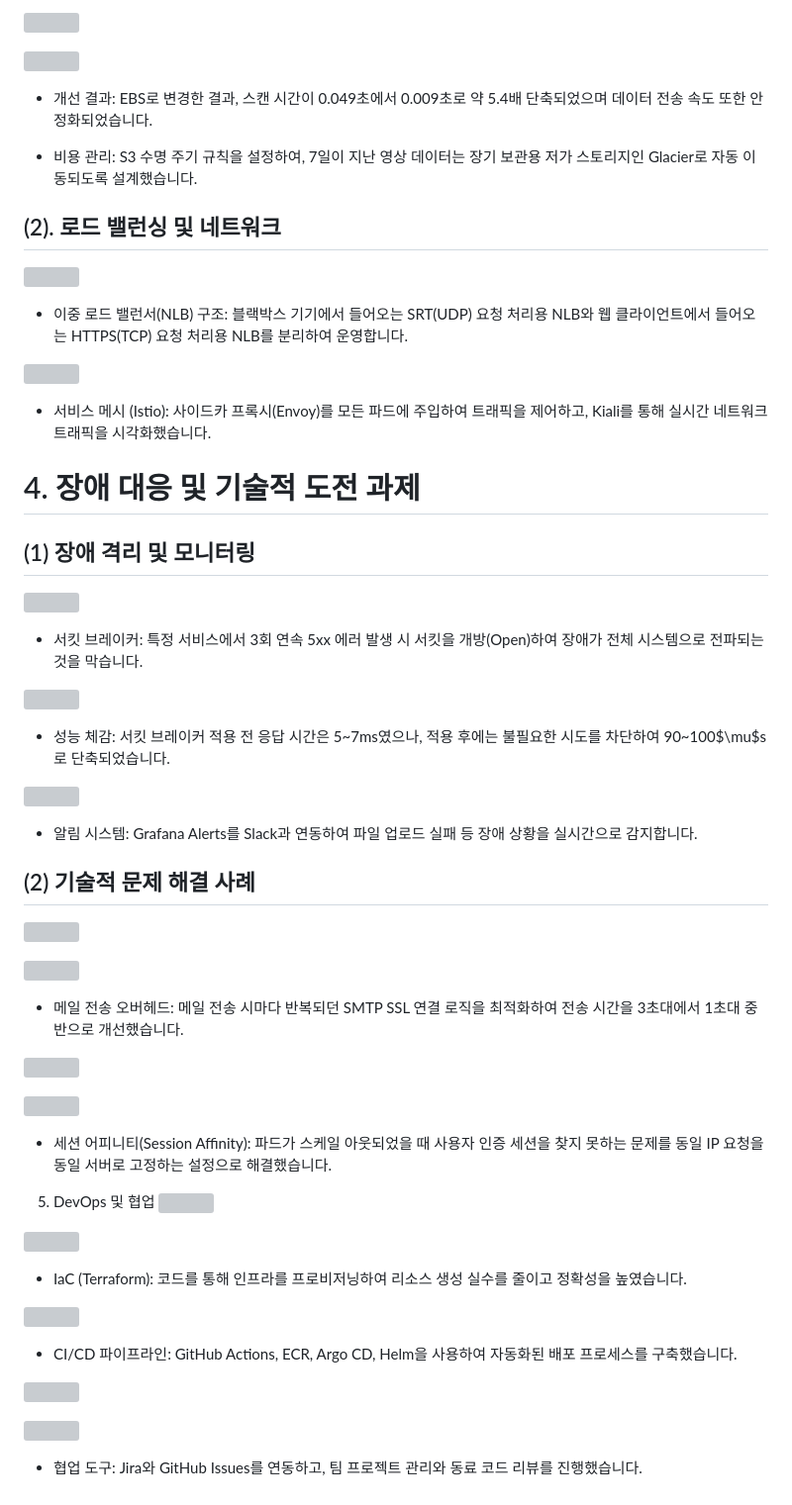
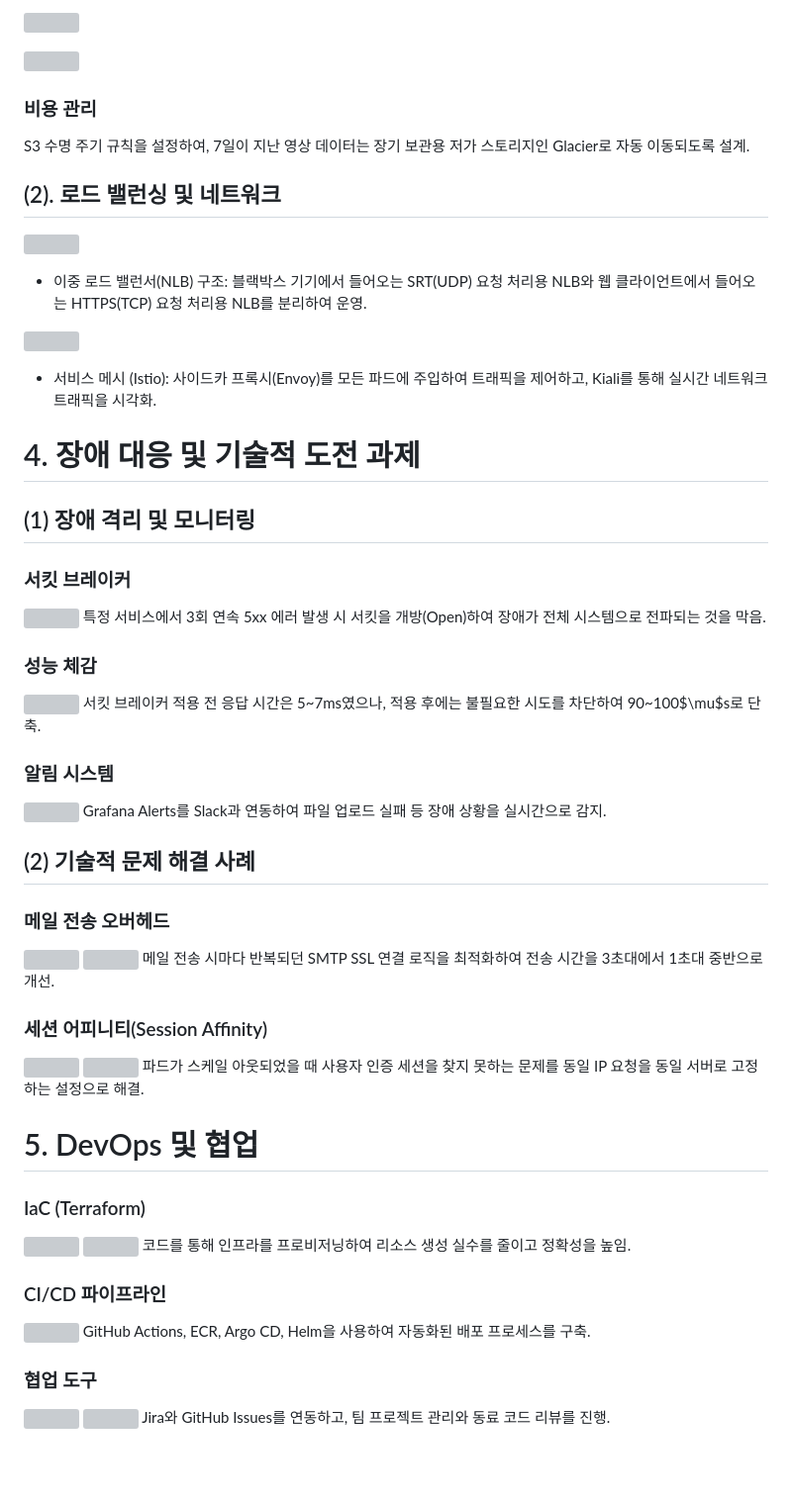
Before and after one commit to prgmd/prgmd_blog, a Markdown page: files/projects-blackbox-01.md, the part around one of its changes. Shown at 99% size. GitHub-like rendering; blank space fills up the shorter version; grey boxes are pictures that could not be loaded.

Commit message:
[DOCS] Blackbox Project Revised

```diff
--- a/files/projects-blackbox-01.md
+++ b/files/projects-blackbox-01.md
@@ -77,59 +78,54 @@ excerpt: "더 안전하고 실용적인 블랙박스 이용을 위해"
 
 ![](https://velog.velcdn.com/images/paramad/post/8dc8514c-879d-4290-8a15-05e162d1df5e/image.png)
 
-- 개선 결과: EBS로 변경한 결과, 스캔 시간이 0.049초에서 0.009초로 약 5.4배 단축되었으며 데이터 전송 속도 또한 안정화되었습니다.
-
-- 비용 관리: S3 수명 주기 규칙을 설정하여, 7일이 지난 영상 데이터는 장기 보관용 저가 스토리지인 Glacier로 자동 이동되도록 설계했습니다.
+### 비용 관리
+S3 수명 주기 규칙을 설정하여, 7일이 지난 영상 데이터는 장기 보관용 저가 스토리지인 Glacier로 자동 이동되도록 설계.
 
 ## (2). 로드 밸런싱 및 네트워크
 ![](https://velog.velcdn.com/images/paramad/post/fb980733-aaa8-4a80-bc08-3a2abc6fc9f6/image.png)
 
-- 이중 로드 밸런서(NLB) 구조: 블랙박스 기기에서 들어오는 SRT(UDP) 요청 처리용 NLB와 웹 클라이언트에서 들어오는 HTTPS(TCP) 요청 처리용 NLB를 분리하여 운영합니다.
+- 이중 로드 밸런서(NLB) 구조: 블랙박스 기기에서 들어오는 SRT(UDP) 요청 처리용 NLB와 웹 클라이언트에서 들어오는 HTTPS(TCP) 요청 처리용 NLB를 분리하여 운영.
 
 ![](https://velog.velcdn.com/images/paramad/post/09dafa4d-4335-4a8d-91bc-78548fc63195/image.png)
 
-- 서비스 메시 (Istio): 사이드카 프록시(Envoy)를 모든 파드에 주입하여 트래픽을 제어하고, Kiali를 통해 실시간 네트워크 트래픽을 시각화했습니다.
+- 서비스 메시 (Istio): 사이드카 프록시(Envoy)를 모든 파드에 주입하여 트래픽을 제어하고, Kiali를 통해 실시간 네트워크 트래픽을 시각화.
 
 # 4. 장애 대응 및 기술적 도전 과제
 ## (1) 장애 격리 및 모니터링
+### 서킷 브레이커
 ![](https://velog.velcdn.com/images/paramad/post/4c1f0562-caa7-4bb9-85ff-cfbeb2a24ee2/image.png)
+특정 서비스에서 3회 연속 5xx 에러 발생 시 서킷을 개방(Open)하여 장애가 전체 시스템으로 전파되는 것을 막음.
 
-- 서킷 브레이커: 특정 서비스에서 3회 연속 5xx 에러 발생 시 서킷을 개방(Open)하여 장애가 전체 시스템으로 전파되는 것을 막습니다.
+### 성능 체감
+![](https://velog.velcdn.com/images/paramad/post/aafae4e3-0a81-4b70-895c-3961a22c2bae/image.png)
+서킷 브레이커 적용 전 응답 시간은 5~7ms였으나, 적용 후에는 불필요한 시도를 차단하여 90~100$\mu$s로 단축.
 
-![](https://velog.velcdn.com/images/paramad/post/aafae4e3-0a81-4b70-895c-3961a22c2bae/image.png)
-
-- 성능 체감: 서킷 브레이커 적용 전 응답 시간은 5~7ms였으나, 적용 후에는 불필요한 시도를 차단하여 90~100$\mu$s로 단축되었습니다.
-
+### 알림 시스템
 ![](https://velog.velcdn.com/images/paramad/post/4446531d-33c7-449c-8cb4-a27b218171a5/image.png)
-
-- 알림 시스템: Grafana Alerts를 Slack과 연동하여 파일 업로드 실패 등 장애 상황을 실시간으로 감지합니다.
+Grafana Alerts를 Slack과 연동하여 파일 업로드 실패 등 장애 상황을 실시간으로 감지.
 
 ## (2) 기술적 문제 해결 사례
+### 메일 전송 오버헤드
 ![](https://velog.velcdn.com/images/paramad/post/935fbaa6-7b5f-4325-944f-323640ffa83c/image.png)
+![](https://velog.velcdn.com/images/paramad/post/f6f7e913-a400-418e-9814-2469abed7745/image.png)
+메일 전송 시마다 반복되던 SMTP SSL 연결 로직을 최적화하여 전송 시간을 3초대에서 1초대 중반으로 개선.
 
-![](https://velog.velcdn.com/images/paramad/post/f6f7e913-a400-418e-9814-2469abed7745/image.png)
+### 세션 어피니티(Session Affinity)
+![](https://velog.velcdn.com/images/paramad/post/3c21138c-9a81-46ed-95af-54e429d26820/image.png)
+![](https://velog.velcdn.com/images/paramad/post/44bf3392-4398-4d98-8a14-89f50c465a56/image.png)
+파드가 스케일 아웃되었을 때 사용자 인증 세션을 찾지 못하는 문제를 동일 IP 요청을 동일 서버로 고정하는 설정으로 해결.
 
-- 메일 전송 오버헤드: 메일 전송 시마다 반복되던 SMTP SSL 연결 로직을 최적화하여 전송 시간을 3초대에서 1초대 중반으로 개선했습니다.
+# 5. DevOps 및 협업
+### IaC (Terraform)
+![](https://velog.velcdn.com/images/paramad/post/34ebe607-cc09-48fa-a253-7e9b7dbb9602/image.png)
+![](https://velog.velcdn.com/images/paramad/post/85e8637f-a518-48c7-917f-67520363702a/image.png)
+코드를 통해 인프라를 프로비저닝하여 리소스 생성 실수를 줄이고 정확성을 높임.
 
-![](https://velog.velcdn.com/images/paramad/post/3c21138c-9a81-46ed-95af-54e429d26820/image.png)
+### CI/CD 파이프라인
+![](https://velog.velcdn.com/images/paramad/post/19b5ef2a-dfde-4310-aeb8-ced0d556b0a9/image.png)
+GitHub Actions, ECR, Argo CD, Helm을 사용하여 자동화된 배포 프로세스를 구축.
 
-![](https://velog.velcdn.com/images/paramad/post/44bf3392-4398-4d98-8a14-89f50c465a56/image.png)
-
-- 세션 어피니티(Session Affinity): 파드가 스케일 아웃되었을 때 사용자 인증 세션을 찾지 못하는 문제를 동일 IP 요청을 동일 서버로 고정하는 설정으로 해결했습니다.
-
-5. DevOps 및 협업
-![](https://velog.velcdn.com/images/paramad/post/34ebe607-cc09-48fa-a253-7e9b7dbb9602/image.png)
-
-![](https://velog.velcdn.com/images/paramad/post/85e8637f-a518-48c7-917f-67520363702a/image.png)
-
-- IaC (Terraform): 코드를 통해 인프라를 프로비저닝하여 리소스 생성 실수를 줄이고 정확성을 높였습니다.
-
-![](https://velog.velcdn.com/images/paramad/post/19b5ef2a-dfde-4310-aeb8-ced0d556b0a9/image.png)
-
-- CI/CD 파이프라인: GitHub Actions, ECR, Argo CD, Helm을 사용하여 자동화된 배포 프로세스를 구축했습니다.
-
+### 협업 도구
 ![](https://velog.velcdn.com/images/paramad/post/e763aa89-185a-4289-af73-4ed0c8a0bc1a/image.png)
-
 ![](https://velog.velcdn.com/images/paramad/post/4b2861a2-9153-4cdb-a43e-768830691bc5/image.png)
-
-- 협업 도구: Jira와 GitHub Issues를 연동하고, 팀 프로젝트 관리와 동료 코드 리뷰를 진행했습니다.
+Jira와 GitHub Issues를 연동하고, 팀 프로젝트 관리와 동료 코드 리뷰를 진행.
```
Also changed, not shown: other parts of files/projects-blackbox-01.md (+17 -16 lines).
